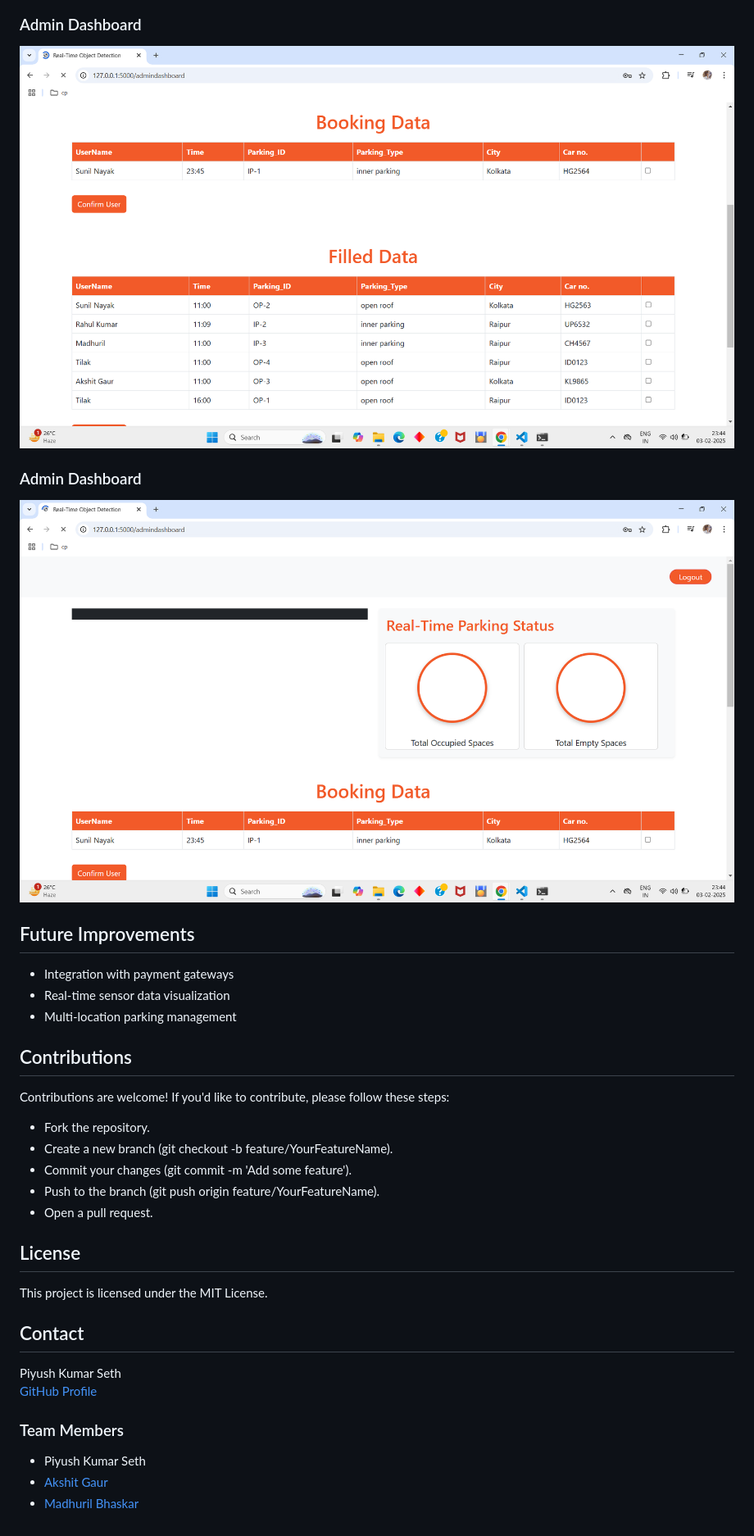
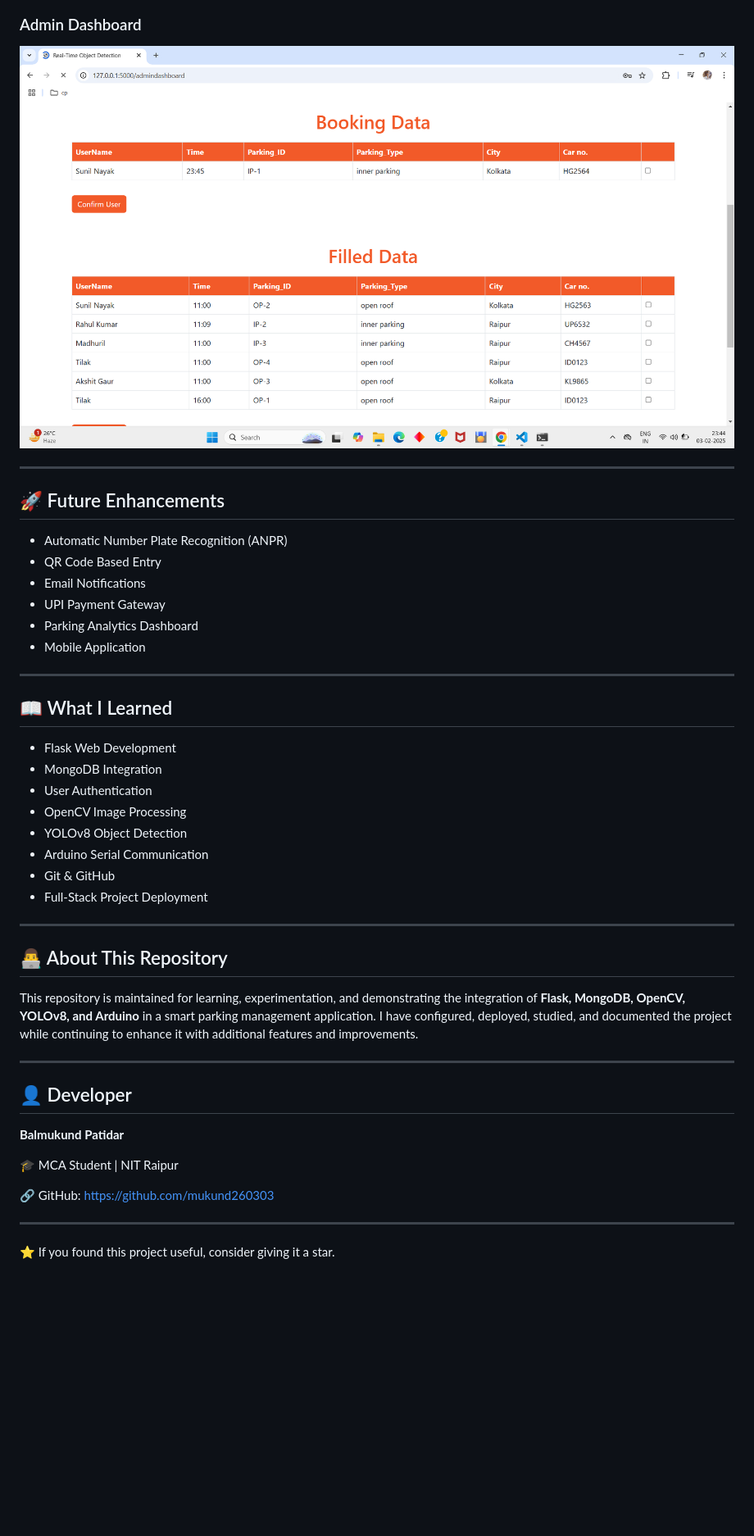
Before and after one commit to mukund260303/AI-Smart-Parking-Management-System, a Markdown page: README.md, the part around one of its changes. Shown at 82% size. GitHub-like rendering; blank space fills up the shorter version.

Commit message:
Describe readme file

```diff
--- a/README.md
+++ b/README.md
@@ -116,36 +144,48 @@ Connect your Arduino to the PC and ensure appropriate sensor connections for rea
 
 ### Admin Dashboard
-![Admin Dashboard](screenshots/admin_page_1.png)
 
-### Admin Dashboard
-![Admin Dashboard](screenshots/admin_page_2.png)
+![Admin](screenshots/admin_page_1.png)
 
-## Future Improvements
+---
 
-- Integration with payment gateways
-- Real-time sensor data visualization
-- Multi-location parking management
+## 🚀 Future Enhancements
 
-## Contributions
+- Automatic Number Plate Recognition (ANPR)
+- QR Code Based Entry
+- Email Notifications
+- UPI Payment Gateway
+- Parking Analytics Dashboard
+- Mobile Application
 
-Contributions are welcome! If you'd like to contribute, please follow these steps:
+---
 
-- Fork the repository.
-- Create a new branch (git checkout -b feature/YourFeatureName).
-- Commit your changes (git commit -m 'Add some feature').
-- Push to the branch (git push origin feature/YourFeatureName).
-- Open a pull request.
+## 📖 What I Learned
 
-## License
+- Flask Web Development
+- MongoDB Integration
+- User Authentication
+- OpenCV Image Processing
+- YOLOv8 Object Detection
+- Arduino Serial Communication
+- Git & GitHub
+- Full-Stack Project Deployment
 
-This project is licensed under the MIT License.
+---
 
-## Contact
+## 👨‍💻 About This Repository
 
-Piyush Kumar Seth\
-[GitHub Profile](https://github.com/Piyushseth55)
+This repository is maintained for learning, experimentation, and demonstrating the integration of **Flask, MongoDB, OpenCV, YOLOv8, and Arduino** in a smart parking management application. I have configured, deployed, studied, and documented the project while continuing to enhance it with additional features and improvements.
 
-### Team Members
-- Piyush Kumar Seth
-- [Akshit Gaur](#)
-- [Madhuril Bhaskar](#)
+---
+
+## 👤 Developer
+
+**Balmukund Patidar**
+
+🎓 MCA Student | NIT Raipur
+
+🔗 GitHub: https://github.com/mukund260303
+
+---
+
+⭐ If you found this project useful, consider giving it a star.
```
Also changed, not shown: other parts of README.md (+105 -77 lines).
